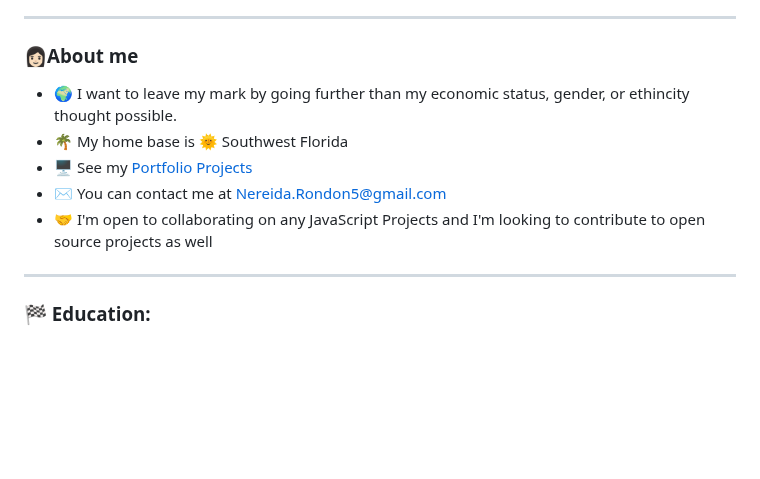
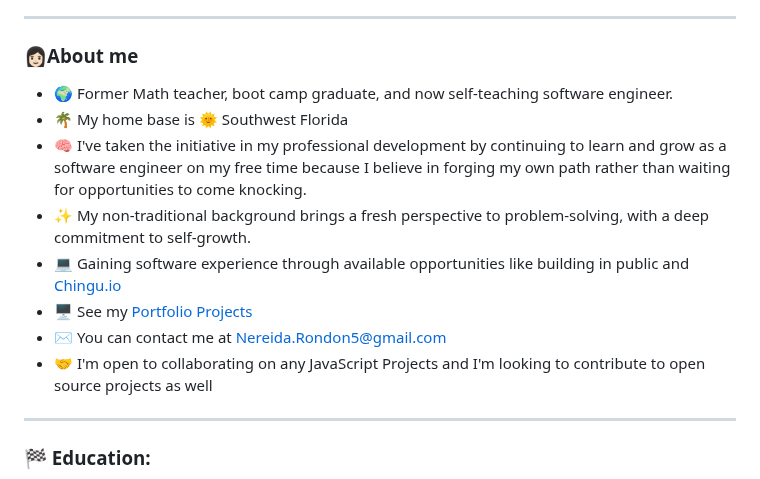
Before and after one commit to NereidaRondon/NereidaRondon, a Markdown page: README.md, the part around one of its changes. Drawn GitHub-style; blank space fills up the shorter version.

```diff
--- a/README.md
+++ b/README.md
@@ -38,11 +38,14 @@ Check out my [Portfolio 🤓](http://NereidaRondon.com)
 
 ### 👩🏻About me
 
-* 🌍  I want to leave my mark by going further than my economic status, gender, or ethincity thought possible.
-* 🌴  My home base is 🌞 Southwest Florida
-* 🖥️  See my [Portfolio Projects](https://nereidarondon.com/projects)
-* ✉️  You can contact me at [Nereida.Rondon5@gmail.com](mailto:Nereida.Rondon5@gmail.com)
-* 🤝  I'm open to collaborating on any JavaScript Projects and I'm looking to contribute to open source projects as well
+* 🌍 Former Math teacher, boot camp graduate, and now self-teaching software engineer.
+* 🌴 My home base is 🌞 Southwest Florida
+* 🧠 I've taken the initiative in my professional development by continuing to learn and grow as a software engineer on my free time because I believe in forging my own path rather than waiting for opportunities to come knocking.
+* ✨ My non-traditional background brings a fresh perspective to problem-solving, with a deep commitment to self-growth.
+* 💻 Gaining software experience through available opportunities like building in public and [Chingu.io](https://www.chingu.io/)
+* 🖥️ See my [Portfolio Projects](https://nereidarondon.com/projects)
+* ✉️ You can contact me at [Nereida.Rondon5@gmail.com](mailto:Nereida.Rondon5@gmail.com)
+* 🤝 I'm open to collaborating on any JavaScript Projects and I'm looking to contribute to open source projects as well
 
 ------------------------------------
 
```
Also changed, not shown: other parts of README.md (+1 -1 lines).
